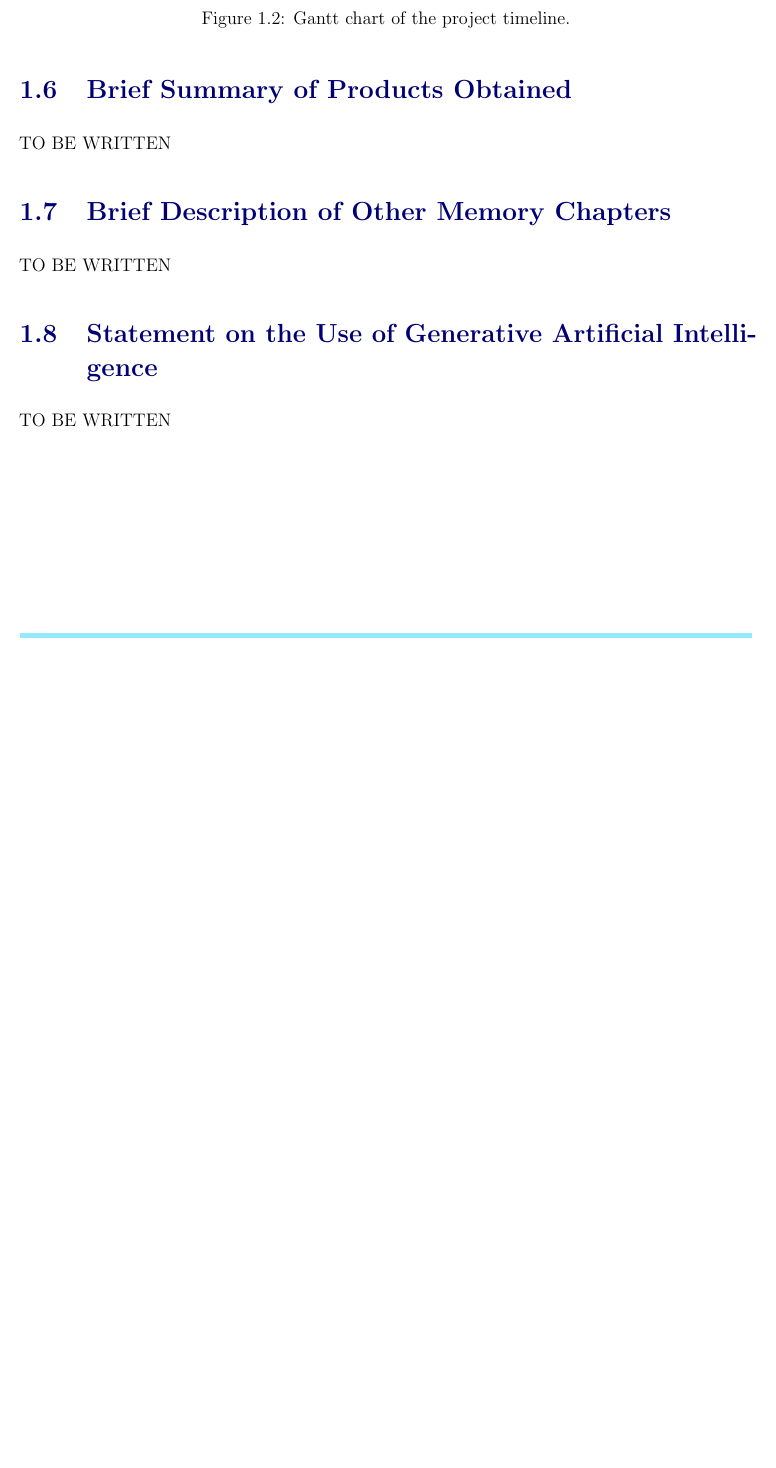
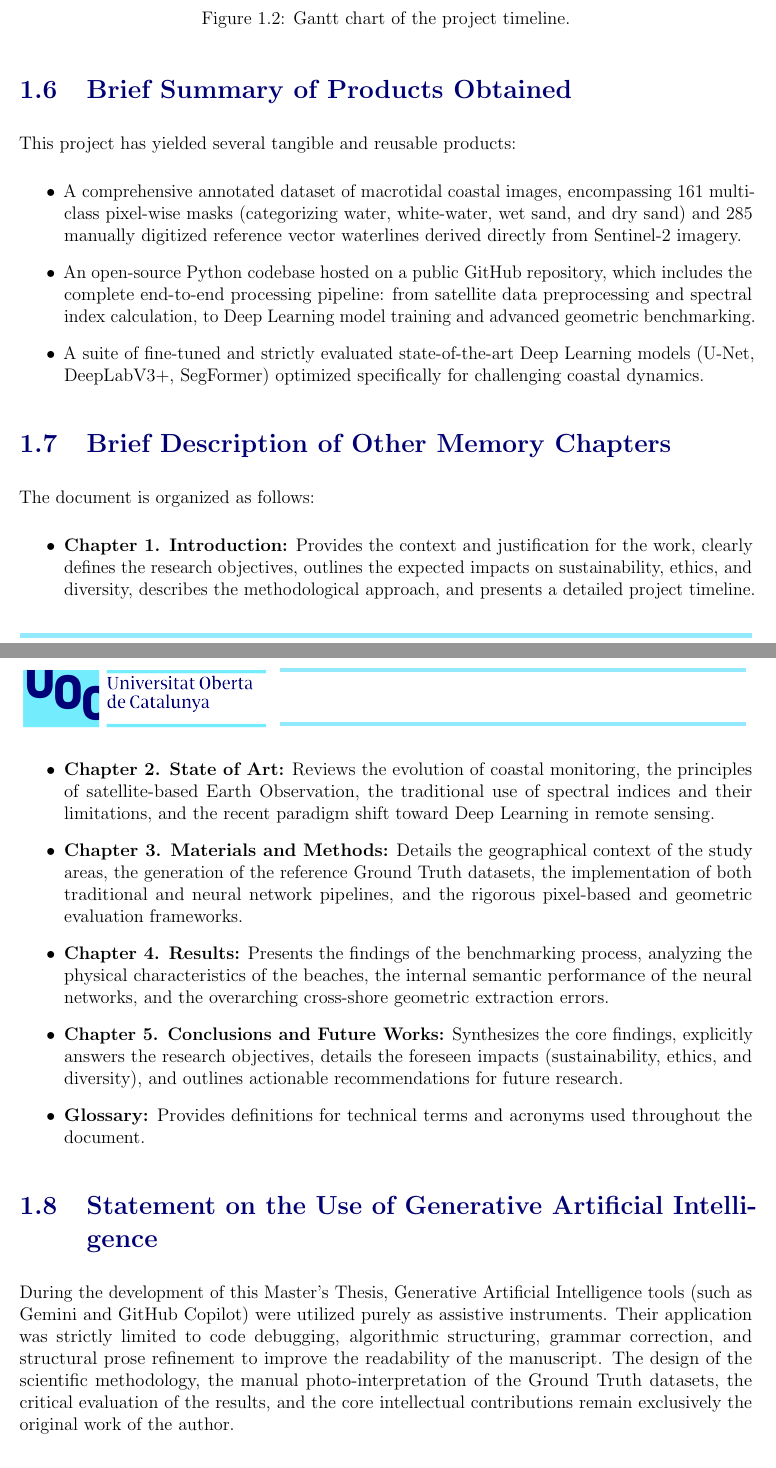
Before and after one commit to AlbertGallegoJimenez/sentinel2-coastline-benchmarking, a LaTeX thesis (docs/final_report/TFM_Gallego_Jimenez_Albert.tex): part of page 18 of 77 before the commit and two parts of pages 18 and 19 of 78 after it, the two joined at a grey line, cut so that both start at the same text, the shorter picture padded with empty space. Compiled offline with pdfLaTeX.

Commit message:
last checks

```diff
--- a/docs/final_report/TFM_Gallego_Jimenez_Albert.tex
+++ b/docs/final_report/TFM_Gallego_Jimenez_Albert.tex
@@ -44,14 +44,13 @@
 
 %%%%%%%%%%
 % Summary in language
-
 \abstractidioma{
-Maximum 250 words, for the purpose, context of application, methodology, results and conclusions of the work.
+La monitorización precisa de la costa es esencial para gestionar la erosión y evaluar el impacto del cambio climático. Aunque la extracción tradicional de la línea de costa mediante satélites se basa en índices espectrales, estos métodos orientados al píxel fallan en entornos macromareales debido a la ambigüedad semántica producida por la arena húmeda en la zona intermareal. Este Trabajo Final de Máster evalúa la viabilidad operativa de la segmentación semántica mediante Deep Learning (DL) como alternativa a la umbralización espectral tradicional para la extracción de la línea de agua. Empleando imágenes Sentinel-2 de dos playas complejas del norte de España (Salinas y El Puntal), se realizó un análisis comparativo exhaustivo. Se evaluaron arquitecturas de DL de vanguardia (U-Net, DeepLabV3+, SegFormer) frente a índices espectrales ampliamente utilizados (MNDWI, NDWI, AWEInsh, SCoWI). Se generó un conjunto de datos "Ground Truth" para medir tanto la clasificación posicional como el error geométrico. Los resultados demuestran que los índices espectrales sufren una severa degradación y grandes sesgos espaciales fruto de la confusión radiométrica. Por el contrario, los modelos de DL resultaron altamente robustos, dominando el contexto costero. La arquitectura híbrida superior (U-Net con un codificador MiT-B2) logró un Error Absoluto Medio de 7.27 m, reduciendo a la mitad el error tradicional y mitigando los sesgos. En conclusión, la Inteligencia Artificial proporciona una ventaja operativa muy superior para la monitorización automatizada de la costa.
 }
 
 % Summary in English.
 \abstractenglish{
-A maximum of 250 words, detailing the purpose, context of application, methodology, results and conclusions of the work.
+Accurate coastal monitoring is essential for managing erosion and assessing climate change impacts. While traditional satellite-derived shoreline extraction relies on spectral indices, these pixel-by-pixel methods often fail in highly dynamic macrotidal environments due to the semantic ambiguity caused by large wet sand areas in the intertidal zone. This Master's Thesis evaluates the operational viability of Deep Learning (DL) semantic segmentation as an alternative to traditional spectral thresholding for waterline extraction. Using Sentinel-2 imagery from two complex beaches in northern Spain (Salinas and El Puntal), a comprehensive benchmarking analysis was conducted. We compared state-of-the-art DL architectures (U-Net, DeepLabV3+, SegFormer) against widespread spectral indices (MNDWI, NDWI, AWEInsh, SCoWI). A robust Ground Truth dataset was generated to assess both pixel-level classification and sub-pixel geometric waterline accuracy. Results demonstrate that spectral indices suffer severe performance degradation and spatial biases due to inherent radiometric confusion. Conversely, DL models proved highly robust and geographically invariant, successfully interpreting the coastal context. The top-performing hybrid architecture (U-Net paired with an MiT-B2 transformer encoder) achieved a Mean Absolute Error of 7.27 m, halving the error of traditional methods and practically eliminating cross-shore biases. We conclude that AI-based workflows provide a superior, operational advantage for automated shoreline monitoring.
 }
 
 \begin{document}
@@ -177,15 +173,28 @@ The project is planned to be developed over a 5-month period (including the thes
 
 \section{Brief Summary of Products Obtained}
 
-TO BE WRITTEN
+This project has yielded several tangible and reusable products:
+\begin{itemize}
+    \item A comprehensive annotated dataset of macrotidal coastal images, encompassing 161 multi-class pixel-wise masks (categorizing water, white-water, wet sand, and dry sand) and 285 manually digitized reference vector waterlines derived directly from Sentinel-2 imagery.
+    \item An open-source Python codebase hosted on a public GitHub repository, which includes the complete end-to-end processing pipeline: from satellite data preprocessing and spectral index calculation, to Deep Learning model training and advanced geometric benchmarking.
+    \item A suite of fine-tuned and strictly evaluated state-of-the-art Deep Learning models (U-Net, DeepLabV3+, SegFormer) optimized specifically for challenging coastal dynamics.
+\end{itemize}
 
 \section{Brief Description of Other Memory Chapters}
 
-TO BE WRITTEN
+The document is organized as follows:
+\begin{itemize}
+    \item \textbf{Chapter 1. Introduction:} Provides the context and justification for the work, clearly defines the research objectives, outlines the expected impacts on sustainability, ethics, and diversity, describes the methodological approach, and presents a detailed project timeline.
+    \item \textbf{Chapter 2. State of Art:} Reviews the evolution of coastal monitoring, the principles of satellite-based Earth Observation, the traditional use of spectral indices and their limitations, and the recent paradigm shift toward Deep Learning in remote sensing.
+    \item \textbf{Chapter 3. Materials and Methods:} Details the geographical context of the study areas, the generation of the reference Ground Truth datasets, the implementation of both traditional and neural network pipelines, and the rigorous pixel-based and geometric evaluation frameworks.
+    \item \textbf{Chapter 4. Results:} Presents the findings of the benchmarking process, analyzing the physical characteristics of the beaches, the internal semantic performance of the neural networks, and the overarching cross-shore geometric extraction errors.
+    \item \textbf{Chapter 5. Conclusions and Future Works:} Synthesizes the core findings, explicitly answers the research objectives, details the foreseen impacts (sustainability, ethics, and diversity), and outlines actionable recommendations for future research.
+    \item \textbf{Glossary:} Provides definitions for technical terms and acronyms used throughout the document.
+\end{itemize}
 
 \section{Statement on the Use of Generative Artificial Intelligence}
 
-TO BE WRITTEN
+During the development of this Master's Thesis, Generative Artificial Intelligence tools (such as Gemini and GitHub Copilot) were utilized purely as assistive instruments. Their application was strictly limited to code debugging, algorithmic structuring, grammar correction, and structural prose refinement to improve the readability of the manuscript. The design of the scientific methodology, the manual photo-interpretation of the Ground Truth datasets, the critical evaluation of the results, and the core intellectual contributions remain exclusively the original work of the author.
 
 \chapter{State of Art}
 
```
Also changed, not shown: docs/final_report/TFM_Gallego_Jimenez_Albert.tex (3 more changed lines), 9 other files.
